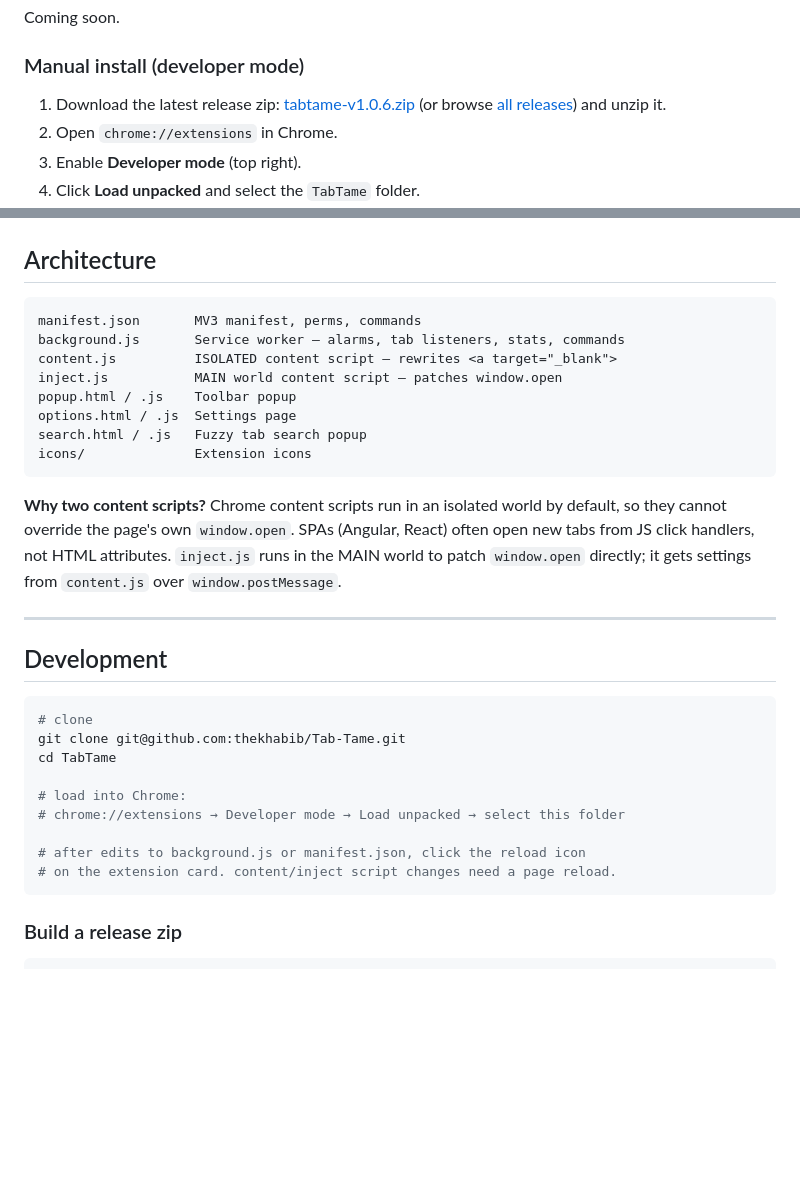
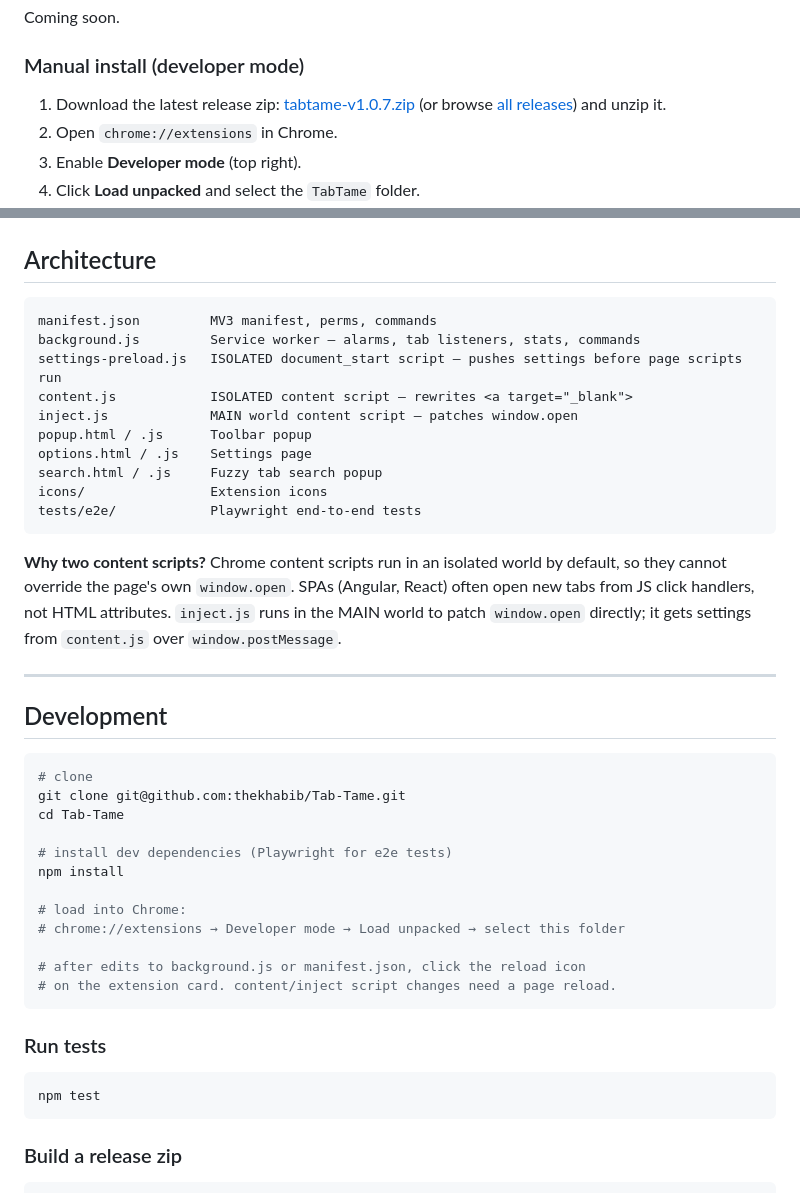
Before and after one commit to thekhabib/Tab-Tame, a Markdown page: README.md, 2 parts joined by grey strips. GitHub-like rendering; blank space fills up the shorter version.

Commit message:
docs: update README for v1.0.7 — download link, architecture, npm test

````diff
--- a/README.md
+++ b/README.md
@@ -34,7 +34,7 @@ Coming soon.
 
 ### Manual install (developer mode)
 
-1. Download the latest release zip: [tabtame-v1.0.6.zip](https://github.com/thekhabib/Tab-Tame/releases/download/v1.0.6/tabtame-v1.0.6.zip) (or browse [all releases](https://github.com/thekhabib/Tab-Tame/releases)) and unzip it.
+1. Download the latest release zip: [tabtame-v1.0.7.zip](https://github.com/thekhabib/Tab-Tame/releases/download/v1.0.7/tabtame-v1.0.7.zip) (or browse [all releases](https://github.com/thekhabib/Tab-Tame/releases)) and unzip it.
 2. Open `chrome://extensions` in Chrome.
 3. Enable **Developer mode** (top right).
 4. Click **Load unpacked** and select the `TabTame` folder.
@@ -79,14 +79,16 @@ Customize at `chrome://extensions/shortcuts`.
 ## Architecture
 
 ```
-manifest.json       MV3 manifest, perms, commands
-background.js       Service worker — alarms, tab listeners, stats, commands
-content.js          ISOLATED content script — rewrites <a target="_blank">
-inject.js           MAIN world content script — patches window.open
-popup.html / .js    Toolbar popup
-options.html / .js  Settings page
-search.html / .js   Fuzzy tab search popup
-icons/              Extension icons
+manifest.json         MV3 manifest, perms, commands
+background.js         Service worker — alarms, tab listeners, stats, commands
+settings-preload.js   ISOLATED document_start script — pushes settings before page scripts run
+content.js            ISOLATED content script — rewrites <a target="_blank">
+inject.js             MAIN world content script — patches window.open
+popup.html / .js      Toolbar popup
+options.html / .js    Settings page
+search.html / .js     Fuzzy tab search popup
+icons/                Extension icons
+tests/e2e/            Playwright end-to-end tests
 ```
 
 **Why two content scripts?** Chrome content scripts run in an isolated world by default, so they cannot override the page's own `window.open`. SPAs (Angular, React) often open new tabs from JS click handlers, not HTML attributes. `inject.js` runs in the MAIN world to patch `window.open` directly; it gets settings from `content.js` over `window.postMessage`.
@@ -98,13 +100,22 @@ icons/              Extension icons
 ```bash
 # clone
 git clone git@github.com:thekhabib/Tab-Tame.git
-cd TabTame
+cd Tab-Tame
+
+# install dev dependencies (Playwright for e2e tests)
+npm install
 
 # load into Chrome:
 # chrome://extensions → Developer mode → Load unpacked → select this folder
 
 # after edits to background.js or manifest.json, click the reload icon
 # on the extension card. content/inject script changes need a page reload.
+```
+
+### Run tests
+
+```bash
+npm test
 ```
 
 ### Build a release zip
````
